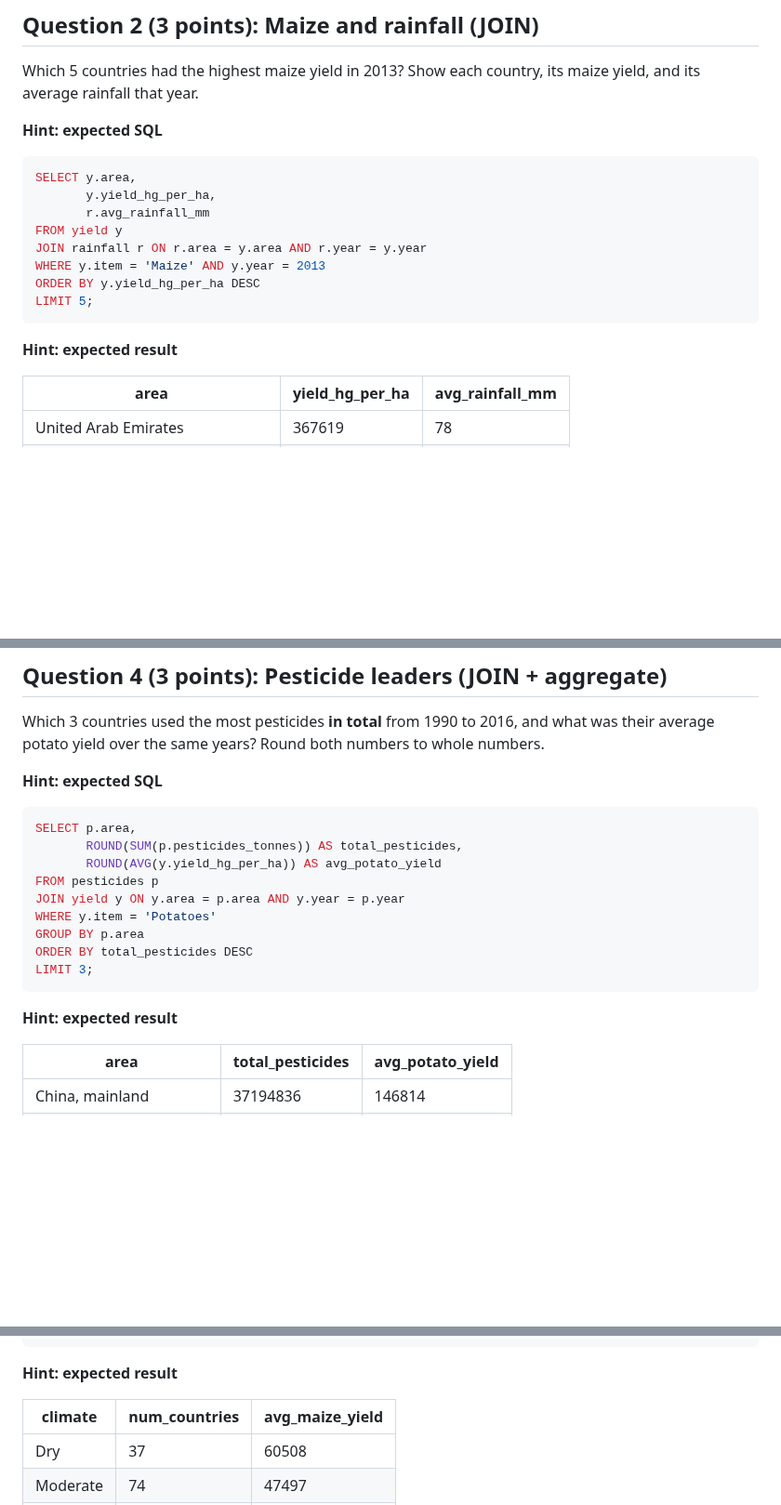
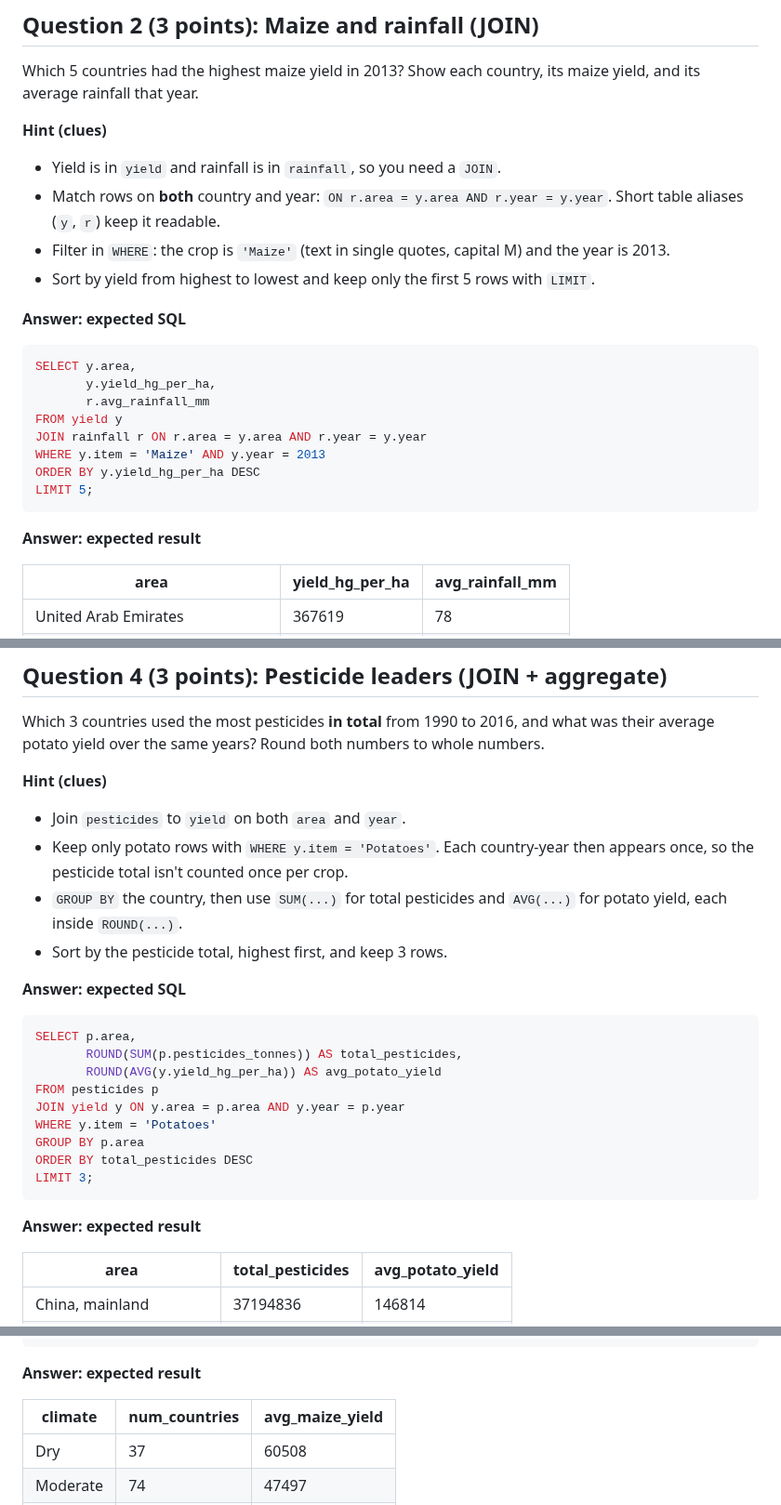
Before and after one commit to BlueWolfpack/IDS706-SQL_Quiz, a Markdown page: datasets/quiz_questions.md, 3 parts joined by grey strips. Shown at 93% size. Rendered like a GitHub page; blank space fills up the shorter version.

````diff
--- a/datasets/quiz_questions.md
+++ b/datasets/quiz_questions.md
@@ -51,7 +58,13 @@ ORDER BY avg_yield DESC;
 
 Which 5 countries had the highest maize yield in 2013? Show each country, its maize yield, and its average rainfall that year.
 
-**Hint: expected SQL**
+**Hint (clues)**
+- Yield is in `yield` and rainfall is in `rainfall`, so you need a `JOIN`.
+- Match rows on **both** country and year: `ON r.area = y.area AND r.year = y.year`. Short table aliases (`y`, `r`) keep it readable.
+- Filter in `WHERE`: the crop is `'Maize'` (text in single quotes, capital M) and the year is 2013.
+- Sort by yield from highest to lowest and keep only the first 5 rows with `LIMIT`.
+
+**Answer: expected SQL**
 ```sql
 SELECT y.area,
        y.yield_hg_per_ha,
@@ -63,7 +76,7 @@ ORDER BY y.yield_hg_per_ha DESC
 LIMIT 5;
 ```
 
-**Hint: expected result**
+**Answer: expected result**
 
 | area | yield_hg_per_ha | avg_rainfall_mm |
 |---|---|---|
@@ -107,7 +127,13 @@ ORDER BY avg_temp DESC;
 
 Which 3 countries used the most pesticides **in total** from 1990 to 2016, and what was their average potato yield over the same years? Round both numbers to whole numbers.
 
-**Hint: expected SQL**
+**Hint (clues)**
+- Join `pesticides` to `yield` on both `area` and `year`.
+- Keep only potato rows with `WHERE y.item = 'Potatoes'`. Each country-year then appears once, so the pesticide total isn't counted once per crop.
+- `GROUP BY` the country, then use `SUM(...)` for total pesticides and `AVG(...)` for potato yield, each inside `ROUND(...)`.
+- Sort by the pesticide total, highest first, and keep 3 rows.
+
+**Answer: expected SQL**
 ```sql
 SELECT p.area,
        ROUND(SUM(p.pesticides_tonnes)) AS total_pesticides,
@@ -120,7 +146,7 @@ ORDER BY total_pesticides DESC
 LIMIT 3;
 ```
 
-**Hint: expected result**
+**Answer: expected result**
 
 | area | total_pesticides | avg_potato_yield |
 |---|---|---|
@@ -169,7 +202,7 @@ GROUP BY c.climate
 ORDER BY avg_maize_yield DESC;
 ```
 
-**Hint: expected result**
+**Answer: expected result**
 
 | climate | num_countries | avg_maize_yield |
 |---|---|---|
````
Also changed, not shown: other parts of datasets/quiz_questions.md (+42 -7 lines), README.md (+11 -9 lines), docs/quiz-screenshot.png, 4 other files.
